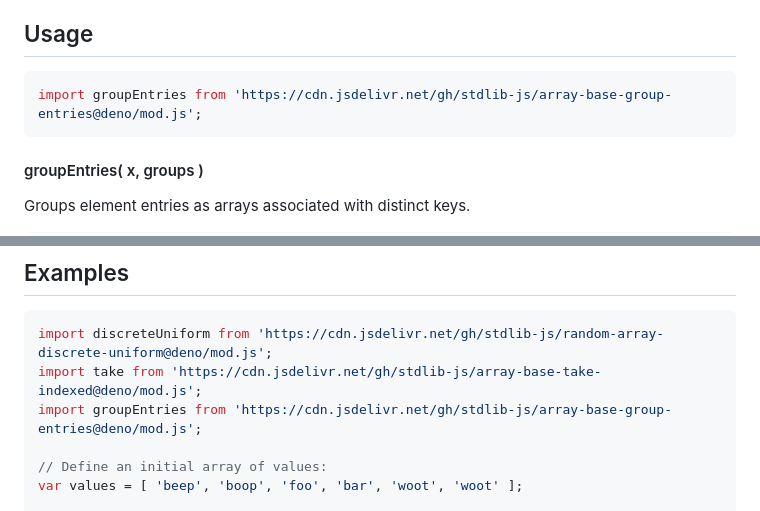
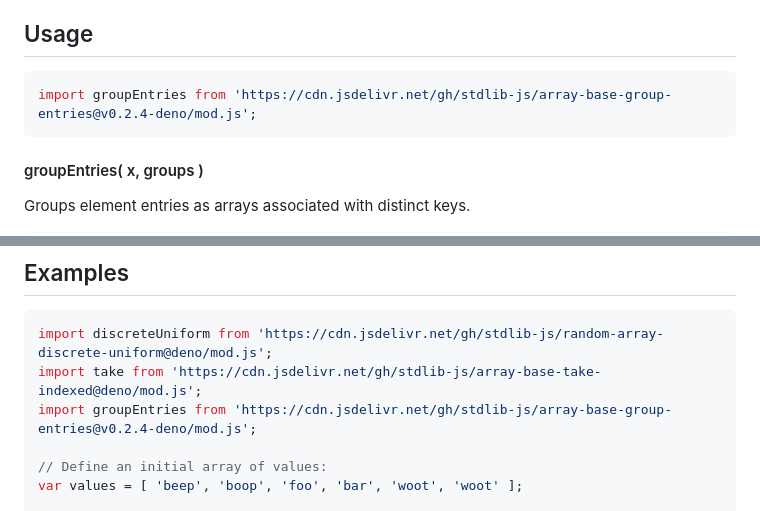
Before and after one commit to stdlib-js/array-base-group-entries, a Markdown page: README.md, 2 parts joined by grey strips. GitHub-like rendering.

Commit message:
Update README.md for Deno bundle v0.2.4

````diff
--- a/README.md
+++ b/README.md
@@ -52,7 +52,7 @@ limitations under the License.
 ## Usage
 
 ```javascript
-import groupEntries from 'https://cdn.jsdelivr.net/gh/stdlib-js/array-base-group-entries@deno/mod.js';
+import groupEntries from 'https://cdn.jsdelivr.net/gh/stdlib-js/array-base-group-entries@v0.2.4-deno/mod.js';
 ```
 
 #### groupEntries( x, groups )
@@ -104,7 +104,7 @@ var out = groupEntries( x, groups );
 ```javascript
 import discreteUniform from 'https://cdn.jsdelivr.net/gh/stdlib-js/random-array-discrete-uniform@deno/mod.js';
 import take from 'https://cdn.jsdelivr.net/gh/stdlib-js/array-base-take-indexed@deno/mod.js';
-import groupEntries from 'https://cdn.jsdelivr.net/gh/stdlib-js/array-base-group-entries@deno/mod.js';
+import groupEntries from 'https://cdn.jsdelivr.net/gh/stdlib-js/array-base-group-entries@v0.2.4-deno/mod.js';
 
 // Define an initial array of values:
 var values = [ 'beep', 'boop', 'foo', 'bar', 'woot', 'woot' ];
````
